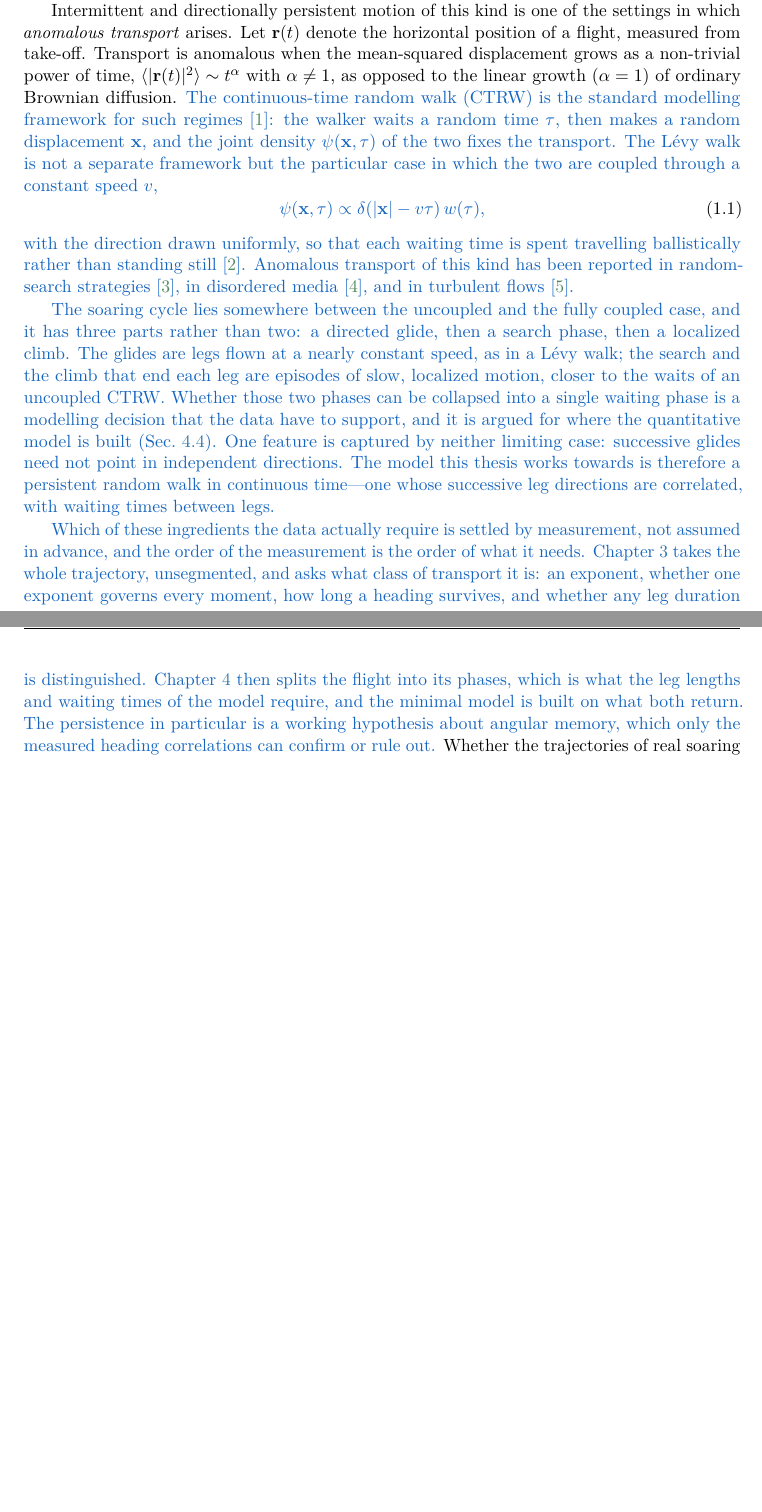
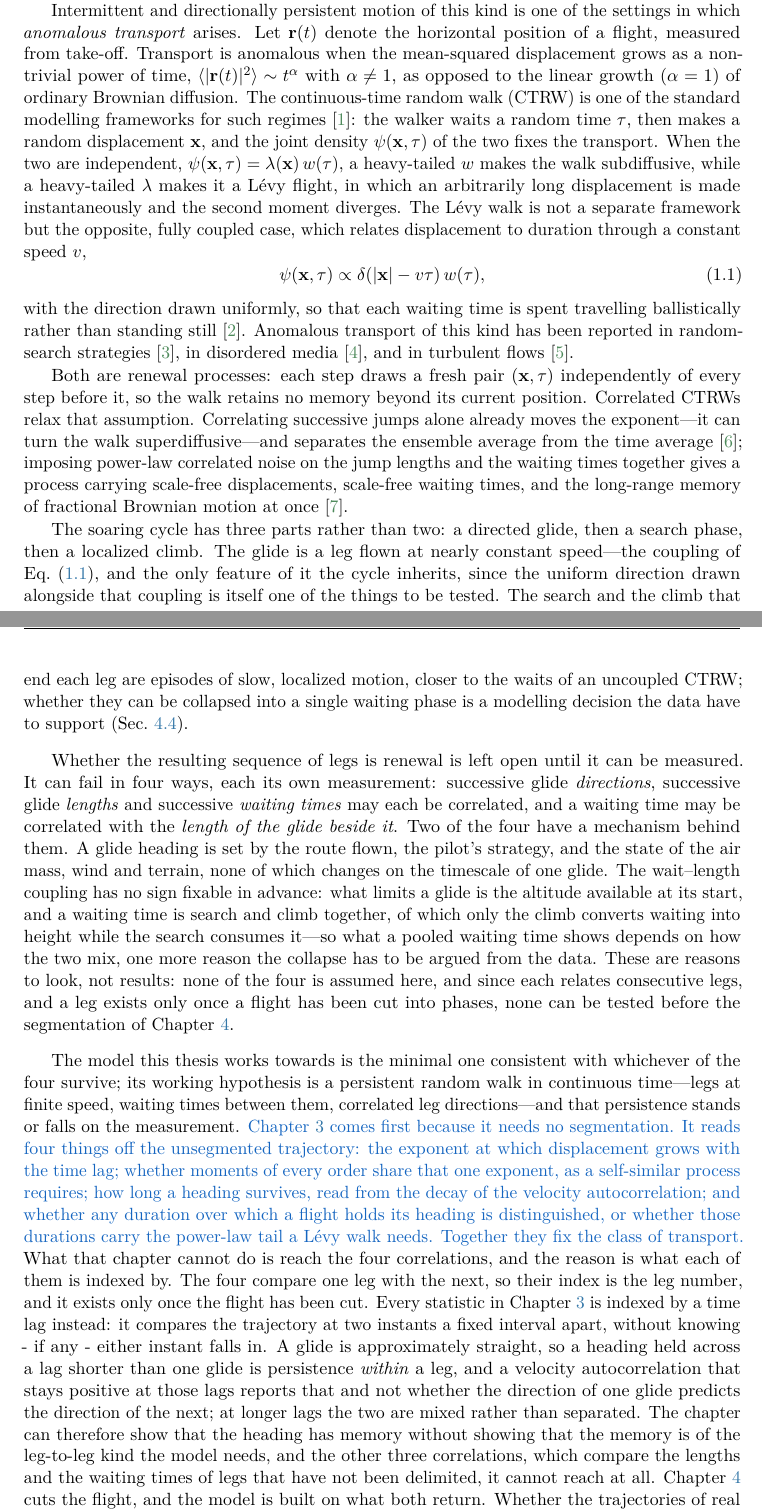
Before and after one commit to matteodisante/soaring-anomalous-transport, a LaTeX thesis (thesis/main.tex, which reads thesis/sections/01-introduction.tex): two parts of pages 6 and 7 of 124, joined at a grey line, cut so that both start at the same text, the shorter picture padded with empty space. The pictures show the PDF file thesis/main.pdf that the author committed with the source.

Commit message:
Chapter 1 - revision approvals

```diff
--- a/thesis/sections/01-introduction.tex
+++ b/thesis/sections/01-introduction.tex
@@ -17,42 +17,81 @@ Intermittent and directionally persistent motion of this kind is one of the sett
 in which \emph{anomalous transport} arises. Let $\mathbf{r}(t)$ denote the horizontal position of a flight, measured from take-off.
 Transport is anomalous when the mean-squared displacement grows as a non-trivial power of
 time, $\langle |\mathbf{r}(t)|^2\rangle \sim t^{\alpha}$ with $\alpha \neq 1$, as opposed to
-the linear growth ($\alpha = 1$) of ordinary Brownian diffusion. \rev{The continuous-time
-random walk (CTRW) is the standard modelling framework for such
+the linear growth ($\alpha = 1$) of ordinary Brownian diffusion. The continuous-time
+random walk (CTRW) is one of the standard modelling frameworks for such
 regimes~\cite{metzler2000}: the walker waits a random time $\tau$, then makes a random
 displacement $\mathbf{x}$, and the joint density $\psi(\mathbf{x},\tau)$ of the two fixes
-the transport. The L\'evy walk is not a separate framework but the particular case in which
-the two are coupled through a constant speed $v$,}
+the transport. When the two are independent, $\psi(\mathbf{x},\tau) =
+\lambda(\mathbf{x})\,w(\tau)$, a heavy-tailed $w$ makes the walk subdiffusive, while a
+heavy-tailed $\lambda$ makes it a L\'evy flight, in which an arbitrarily long displacement
+is made instantaneously and the second moment diverges. The L\'evy walk is not a separate
+framework but the opposite, fully coupled case, which relates
+displacement to duration through a constant speed $v$,
 \begin{equation}
-  \rev{\psi(\mathbf{x},\tau) \propto \delta\!\left(|\mathbf{x}| - v\tau\right) w(\tau),}
+  \psi(\mathbf{x},\tau) \propto \delta\!\left(|\mathbf{x}| - v\tau\right) w(\tau),
   \label{eq:levywalk}
 \end{equation}
-\rev{with the direction drawn uniformly, so that each waiting time is spent travelling
+with the direction drawn uniformly, so that each waiting time is spent travelling
 ballistically rather than standing
 still~\cite{zaburdaev2015}. Anomalous transport of this kind has been reported in
 random-search strategies~\cite{viswanathan1999}, in disordered
-media~\cite{bouchaud1990}, and in turbulent flows~\cite{solomon1993}.}
+media~\cite{bouchaud1990}, and in turbulent flows~\cite{solomon1993}.
 
-\rev{The soaring cycle lies somewhere between the uncoupled and the fully coupled case, and
-it has three parts rather than two: a directed glide, then a search phase, then a localized
-climb. The glides are legs flown at a nearly constant speed, as in a L\'evy walk; the search
-and the climb that end each leg are episodes of slow, localized motion, closer to the waits
-of an uncoupled CTRW. Whether those two phases can be collapsed into a single waiting phase
-is a modelling decision that the data have to support, and it is argued for where the
-quantitative model is built (Sec.~\ref{sec:modelling}). One feature is captured by
-neither limiting case: successive glides need not point in independent directions. The model
-this thesis works towards is therefore a persistent random walk in continuous time---one
-whose successive leg directions are correlated, with waiting times between legs.}
+Both are renewal processes: each step draws a fresh pair $(\mathbf{x},\tau)$
+independently of every step before it, so the walk retains no memory beyond its current
+position. Correlated CTRWs relax that assumption. Correlating successive jumps alone already
+moves the exponent---it can turn the walk superdiffusive---and separates the ensemble average
+from the time average~\cite{tejedor2010}; imposing power-law correlated noise on the jump
+lengths and the waiting times together gives a process carrying scale-free displacements,
+scale-free waiting times, and the long-range memory of fractional Brownian motion at
+once~\cite{schulz2013}.
 
-\rev{Which of these ingredients the data actually require is settled by measurement, not
-assumed in advance, and the order of the measurement is the order of what it needs.
-Chapter~\ref{ch:global} takes the whole trajectory, unsegmented, and asks what class of
-transport it is: an exponent, whether one exponent governs every moment, how long a heading
-survives, and whether any leg duration is distinguished. Chapter~\ref{ch:phases} then
-splits the flight into its phases, which is what the leg lengths and waiting times of the
-model require, and the minimal model is built on what both return. The persistence in
-particular is a working hypothesis about angular memory, which only the measured heading
-correlations can confirm or rule out.}
+The soaring cycle has three parts rather than two: a directed glide, then a search
+phase, then a localized climb. The glide is a leg flown at nearly constant speed---the
+coupling of Eq.~\eqref{eq:levywalk}, and the only feature of it the cycle inherits, since the
+uniform direction drawn alongside that coupling is itself one of the things to be tested. The
+search and the climb that end each leg are episodes of slow, localized motion, closer to the
+waits of an uncoupled CTRW; whether they can be collapsed into a single waiting phase is a
+modelling decision the data have to support (Sec.~\ref{sec:modelling}).
+
+Whether the resulting sequence of legs is renewal is left open until it can be measured.
+It can fail in four ways, each its own measurement: successive glide \emph{directions},
+successive glide \emph{lengths} and successive \emph{waiting times} may each be correlated,
+and a waiting time may be correlated with the \emph{length of the glide beside it}. Two of
+the four have a mechanism behind them. A glide heading is set by the route flown, the pilot's
+strategy, and the state of the air mass, wind and terrain, none of which changes on the
+timescale of one glide. The wait--length coupling has no sign fixable in advance: what limits
+a glide is the altitude available at its start, and a waiting time is search and climb
+together, of which only the climb converts waiting into height while the search consumes
+it---so what a pooled waiting time shows depends on how the two mix, one more reason the
+collapse has to be argued from the data. These are reasons to look, not results: none of the
+four is assumed here, and since each relates consecutive legs, and a leg exists only once a
+flight has been cut into phases, none can be tested before the segmentation of
+Chapter~\ref{ch:phases}.
+
+The model this thesis works towards is the minimal one consistent with whichever of the
+four survive; its working hypothesis is a persistent random walk in continuous time---legs at
+finite speed, waiting times between them, correlated leg directions---and that persistence
+stands or falls on the measurement. \rev{Chapter~\ref{ch:global} comes first because it needs no
+segmentation. It reads four things off the unsegmented trajectory: the exponent at which
+displacement grows with the time lag; whether moments of every order share that one exponent,
+as a self-similar process requires; how long a heading
+survives, read from the decay of the velocity autocorrelation; and whether any duration over
+which a flight holds its heading is distinguished, or whether those durations carry the
+power-law tail a L\'evy walk needs. Together they fix the class of transport.}
+What that chapter cannot do is reach the four correlations, and the reason is what each of
+them is indexed by. The four compare one leg with the next, so their index is the leg number,
+and it exists only once the flight has been cut. Every statistic in Chapter~\ref{ch:global}
+is indexed by a time lag instead: it compares the trajectory at two instants a fixed interval
+apart, without knowing - if any - either instant falls in. A glide is approximately straight,
+so a heading held across a lag shorter than one glide is persistence
+\emph{within} a leg, and a velocity autocorrelation that stays positive at those lags reports
+that and not whether the direction of one glide predicts the direction of the next; at longer
+lags the two are mixed rather than separated. The chapter can therefore show that the heading
+has memory without showing that the memory is of the leg-to-leg kind the model needs, and the
+other three correlations, which compare the lengths and the waiting times of legs that have
+not been delimited, it cannot reach at all.
+Chapter~\ref{ch:phases} cuts the flight, and the model is built on what both return.
 Whether the trajectories of real soaring flights belong to an anomalous regime, and of which
 type, is the question addressed in this thesis.
 
```
Also changed, not shown: logbook/generated/timeline.tex (+1 -0 lines), thesis/generated/stats.tex (+1 -1 lines), thesis/main.tex (+3 -1 lines), thesis/references.bib (+25 -0 lines), logbook/logbook.pdf, thesis/main.pdf, thesis/sections/01-introduction.tex (28 more changed lines).
